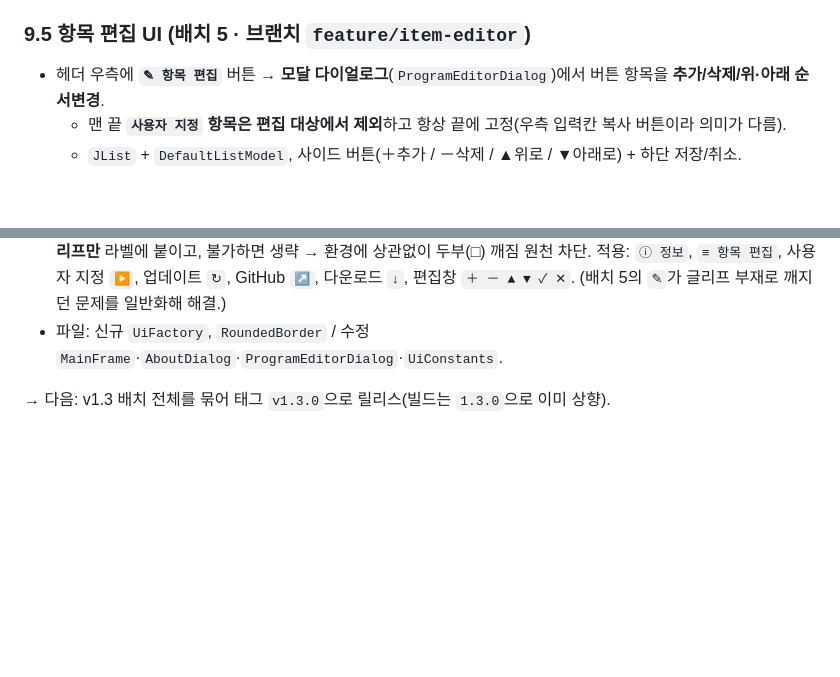
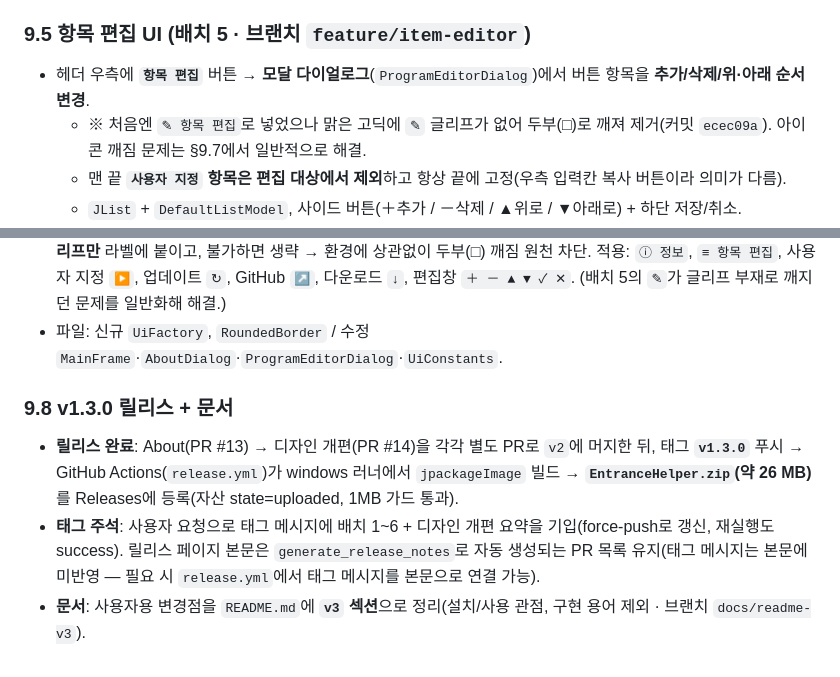
Before and after one commit to chanyoze/Seongbuk-Senior-Club-Entrance-Helper, a Markdown page: 진행기록/refactoring.md, 2 parts joined by grey strips. GitHub-like rendering; blank space fills up the shorter version.

Commit message:
2026-05-25 / 이찬호 / - / refactoring.md 기록 보강 (§9.5 정정 · §9.8 릴리스/문서 추가)
- §9.5: ✎ 글리프 깨짐으로 제거한 이력 정정(현재 '항목 편집')
- §9.8 신규: v1.3.0 릴리스 완료(태그·EntranceHelper.zip 26MB·PR #13/#14 분리 머지) + 태그 주석 배치 요약 + README v3 섹션 기록

Co-Authored-By: Claude Opus 4.7 <noreply@anthropic.com>

```diff
--- a/진행기록/refactoring.md
+++ b/진행기록/refactoring.md
@@ -563,7 +563,8 @@ Docker/컨테이너 기반 CI/CD를 제대로 학습하기 위해, **별도 저
 - 파일: 신규 `UsageLog`, `MainFrame`(record + 카운트 표시), 신규 `UsageLogTest`.
 
 ### 9.5 항목 편집 UI (배치 5 · 브랜치 `feature/item-editor`)
-- 헤더 우측에 **`✎ 항목 편집`** 버튼 → **모달 다이얼로그**(`ProgramEditorDialog`)에서 버튼 항목을 **추가/삭제/위·아래 순서변경**.
+- 헤더 우측에 **`항목 편집`** 버튼 → **모달 다이얼로그**(`ProgramEditorDialog`)에서 버튼 항목을 **추가/삭제/위·아래 순서변경**.
+  - ※ 처음엔 `✎ 항목 편집`로 넣었으나 맑은 고딕에 `✎` 글리프가 없어 두부(□)로 깨져 제거(커밋 `ecec09a`). 아이콘 깨짐 문제는 §9.7에서 일반적으로 해결.
   - 맨 끝 **`사용자 지정` 항목은 편집 대상에서 제외**하고 항상 끝에 고정(우측 입력칸 복사 버튼이라 의미가 다름).
   - `JList` + `DefaultListModel`, 사이드 버튼(＋추가 / －삭제 / ▲위로 / ▼아래로) + 하단 저장/취소.
 - 저장 시 **`config.properties`에 평문(UTF-8)으로 기록**(`AppConfig.save`) 후, **버튼 그리드만 다시 그려** 즉시 반영(`reloadPrograms` — 미리보기·상태바·입력칸은 유지).
@@ -589,4 +590,7 @@ Docker/컨테이너 기반 CI/CD를 제대로 학습하기 위해, **별도 저
 - **깨지지 않는 아이콘**: `UiConstants.icon(glyph, text)` — 폰트(`맑은 고딕`)가 `canDisplayUpTo`로 **표시 가능한 글리프만** 라벨에 붙이고, 불가하면 생략 → 환경에 상관없이 두부(□) 깨짐 원천 차단. 적용: `ⓘ 정보`, `≡ 항목 편집`, 사용자 지정 `▶`, 업데이트 `↻`, GitHub `↗`, 다운로드 `↓`, 편집창 `＋ － ▲ ▼ ✓ ✕`. (배치 5의 `✎`가 글리프 부재로 깨지던 문제를 일반화해 해결.)
 - 파일: 신규 `UiFactory`, `RoundedBorder` / 수정 `MainFrame`·`AboutDialog`·`ProgramEditorDialog`·`UiConstants`.
 
-→ 다음: v1.3 배치 전체를 묶어 태그 `v1.3.0`으로 릴리스(빌드는 `1.3.0`으로 이미 상향).
+### 9.8 v1.3.0 릴리스 + 문서
+- **릴리스 완료**: About(PR #13) → 디자인 개편(PR #14)을 각각 별도 PR로 `v2`에 머지한 뒤, 태그 **`v1.3.0`** 푸시 → GitHub Actions(`release.yml`)가 windows 러너에서 `jpackageImage` 빌드 → **`EntranceHelper.zip`(약 26 MB)** 를 Releases에 등록(자산 state=uploaded, 1MB 가드 통과).
+- **태그 주석**: 사용자 요청으로 태그 메시지에 배치 1~6 + 디자인 개편 요약을 기입(force-push로 갱신, 재실행도 success). 릴리스 페이지 본문은 `generate_release_notes`로 자동 생성되는 PR 목록 유지(태그 메시지는 본문에 미반영 — 필요 시 `release.yml`에서 태그 메시지를 본문으로 연결 가능).
+- **문서**: 사용자용 변경점을 `README.md`에 **`v3` 섹션**으로 정리(설치/사용 관점, 구현 용어 제외 · 브랜치 `docs/readme-v3`).
```
